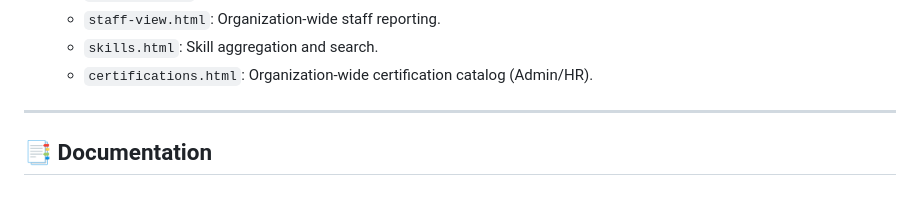
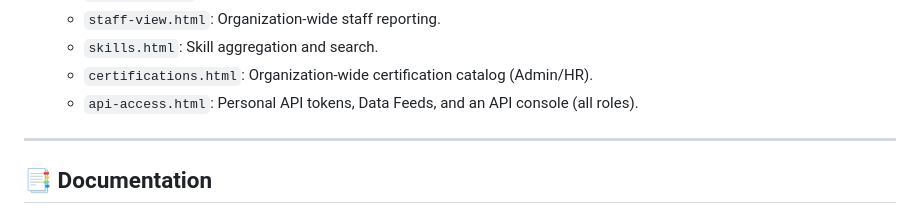
Before and after one commit to steelburn/staff-track, a Markdown page: README.md, the part around the change. GitHub-like rendering.

Commit message:
docs: roadmap + README for self-service API access

```diff
--- a/README.md
+++ b/README.md
@@ -72,6 +72,7 @@ docker compose up -d
   - `staff-view.html`: Organization-wide staff reporting.
   - `skills.html`: Skill aggregation and search.
   - `certifications.html`: Organization-wide certification catalog (Admin/HR).
+  - `api-access.html`: Personal API tokens, Data Feeds, and an API console (all roles).
 
 ---
 ## 📑 Documentation
```
Also changed, not shown: docs/ROADMAP.md (+17 -0 lines).
